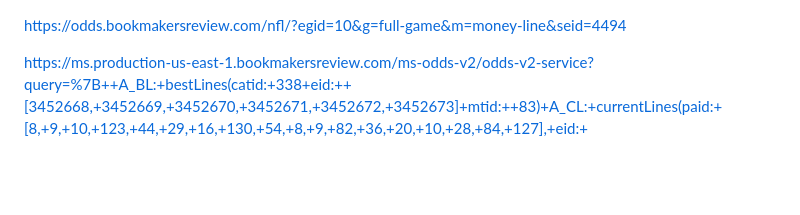
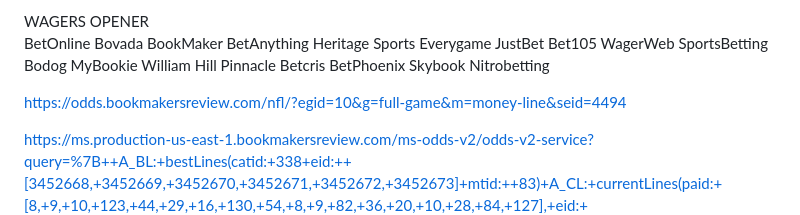
Before and after one commit to kcdavs/NFL_Perdiction_Model, a Markdown page: Ingestion/links.md, the part around the change. Drawn GitHub-style; blank space fills up the shorter version.

```diff
--- a/Ingestion/links.md
+++ b/Ingestion/links.md
@@ -1,3 +1,24 @@
+WAGERS	OPENER
+BetOnline
+Bovada
+BookMaker
+BetAnything
+Heritage Sports
+Everygame
+JustBet
+Bet105
+WagerWeb
+SportsBetting
+Bodog
+MyBookie
+William Hill
+Pinnacle
+Betcris
+BetPhoenix
+Skybook
+Nitrobetting
+
+
 https://odds.bookmakersreview.com/nfl/?egid=10&g=full-game&m=money-line&seid=4494
 
 https://ms.production-us-east-1.bookmakersreview.com/ms-odds-v2/odds-v2-service?query=%7B++A_BL:+bestLines(catid:+338+eid:++[3452668,+3452669,+3452670,+3452671,+3452672,+3452673]+mtid:++83)+A_CL:+currentLines(paid:+[8,+9,+10,+123,+44,+29,+16,+130,+54,+8,+9,+82,+36,+20,+10,+28,+84,+127],+eid:+[3452668,+3452669,+3452670,+3452671,+3452672,+3452673],+mtid:+83)+A_OL:+openingLines(paid:+8,+eid:+[3452668,+3452669,+3452670,+3452671,+3452672,+3452673],+mtid:+83)+A_CO:+consensus(eid:+[3452668,+3452669,+3452670,+3452671,+3452672,+3452673],+mtid:+83)+%7B+eid+mtid+boid+partid+sbid+paid+lineid+wag+perc+vol+tvol+sequence+tim+%7D++maxSequences+%7B+linesMaxSequence+%7D+%7D
```
